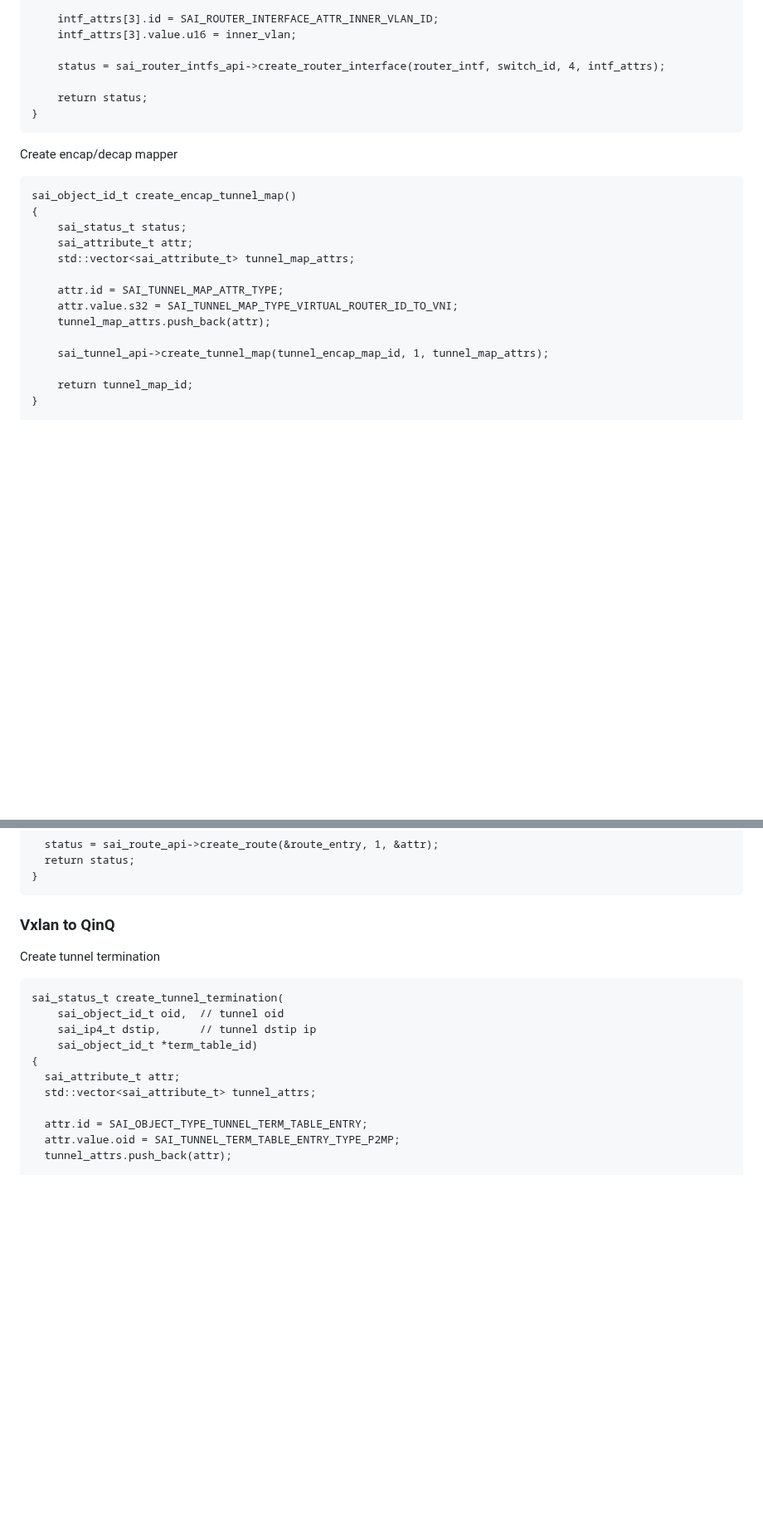
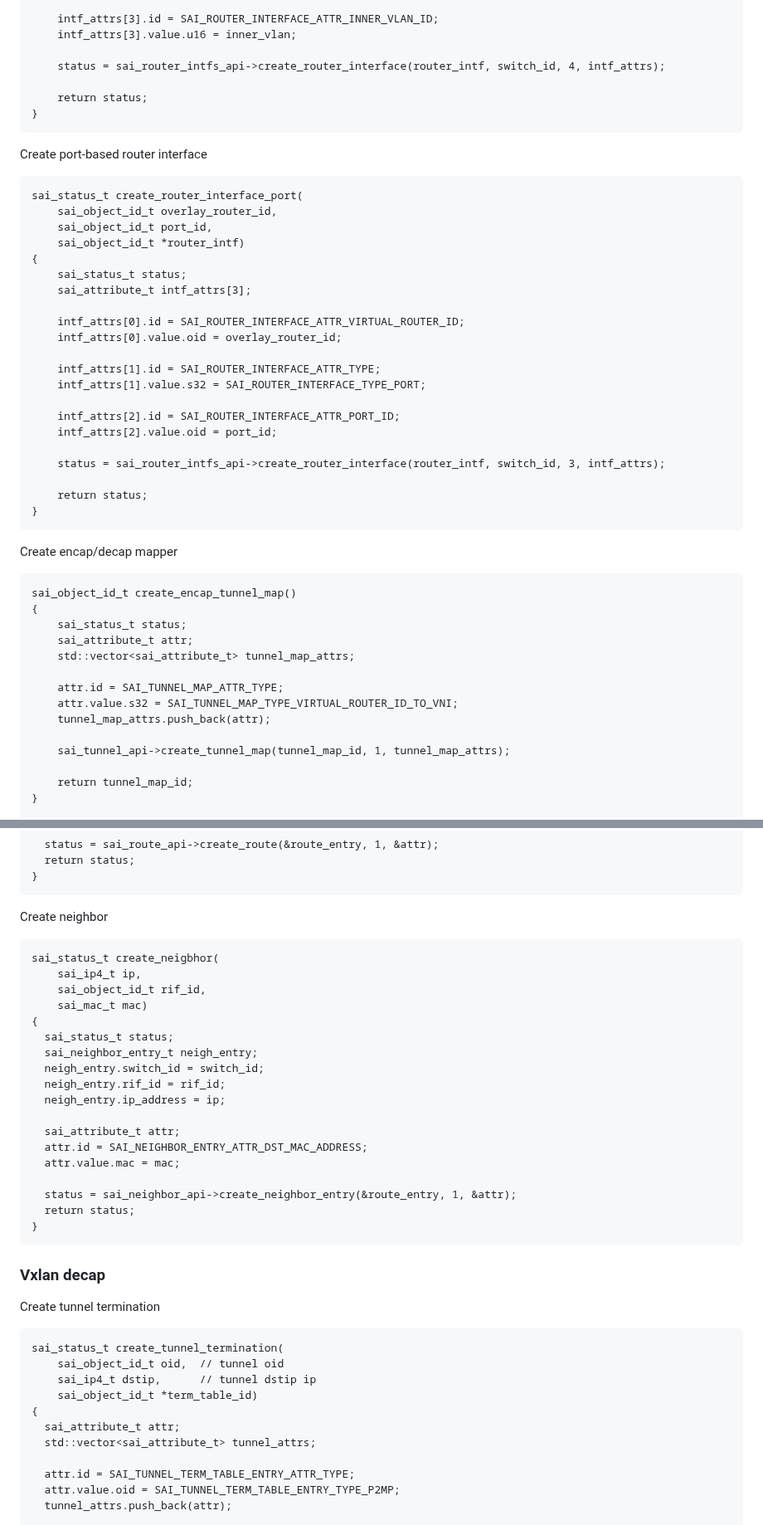
Before and after one commit to opencomputeproject/SAI, a Markdown page: doc/SAI-Proposal-QinQ-VXLAN.md, 2 parts joined by grey strips. Shown at 83% size. Rendered like a GitHub page; blank space fills up the shorter version.

````diff
--- a/doc/SAI-Proposal-QinQ-VXLAN.md
+++ b/doc/SAI-Proposal-QinQ-VXLAN.md
@@ -228,6 +257,33 @@ sai_status_t create_router_interface_qinq(
 }
 ```
 
+Create port-based router interface
+
+```
+sai_status_t create_router_interface_port(
+    sai_object_id_t overlay_router_id,
+    sai_object_id_t port_id,
+    sai_object_id_t *router_intf)
+{
+    sai_status_t status;
+    sai_attribute_t intf_attrs[3];
+
+    intf_attrs[0].id = SAI_ROUTER_INTERFACE_ATTR_VIRTUAL_ROUTER_ID;
+    intf_attrs[0].value.oid = overlay_router_id;
+
+    intf_attrs[1].id = SAI_ROUTER_INTERFACE_ATTR_TYPE;
+    intf_attrs[1].value.s32 = SAI_ROUTER_INTERFACE_TYPE_PORT;
+
+    intf_attrs[2].id = SAI_ROUTER_INTERFACE_ATTR_PORT_ID;
+    intf_attrs[2].value.oid = port_id;
+
+    status = sai_router_intfs_api->create_router_interface(router_intf, switch_id, 3, intf_attrs);
+
+    return status;
+}
+```
+
+
 Create encap/decap mapper
 
 ```
@@ -241,7 +297,7 @@ sai_object_id_t create_encap_tunnel_map()
     attr.value.s32 = SAI_TUNNEL_MAP_TYPE_VIRTUAL_ROUTER_ID_TO_VNI;
     tunnel_map_attrs.push_back(attr);
 
-    sai_tunnel_api->create_tunnel_map(tunnel_encap_map_id, 1, tunnel_map_attrs);
+    sai_tunnel_api->create_tunnel_map(tunnel_map_id, 1, tunnel_map_attrs);
 
     return tunnel_map_id;
 }
@@ -455,7 +514,31 @@ sai_status_t create_route(
 }
 ```
 
-### Vxlan to QinQ
+Create neighbor
+
+```
+sai_status_t create_neigbhor(
+    sai_ip4_t ip,
+    sai_object_id_t rif_id,
+    sai_mac_t mac)
+{
+  sai_status_t status;
+  sai_neighbor_entry_t neigh_entry;
+  neigh_entry.switch_id = switch_id;
+  neigh_entry.rif_id = rif_id;
+  neigh_entry.ip_address = ip;
+
+  sai_attribute_t attr;
+  attr.id = SAI_NEIGHBOR_ENTRY_ATTR_DST_MAC_ADDRESS;
+  attr.value.mac = mac;
+
+  status = sai_neighbor_api->create_neighbor_entry(&route_entry, 1, &attr);
+  return status;
+}
+```
+
+
+### Vxlan decap
 
 
 Create tunnel termination
@@ -469,7 +552,7 @@ sai_status_t create_tunnel_termination(
   sai_attribute_t attr;
   std::vector<sai_attribute_t> tunnel_attrs;
 
-  attr.id = SAI_OBJECT_TYPE_TUNNEL_TERM_TABLE_ENTRY;
+  attr.id = SAI_TUNNEL_TERM_TABLE_ENTRY_ATTR_TYPE;
   attr.value.oid = SAI_TUNNEL_TERM_TABLE_ENTRY_TYPE_P2MP;
   tunnel_attrs.push_back(attr);
 
````
Also changed, not shown: other parts of doc/SAI-Proposal-QinQ-VXLAN.md (+71 -39 lines), doc/figures/vxlan-riot-topo.png (added).
